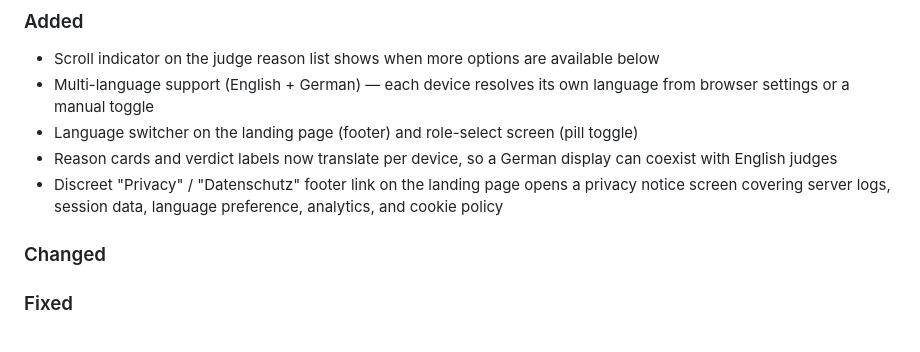
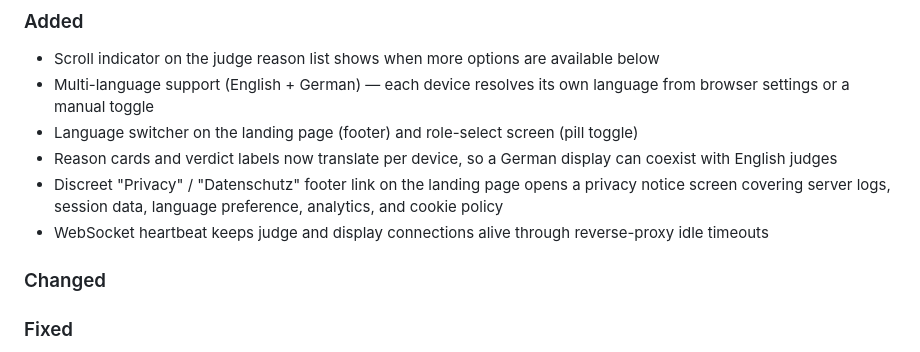
Before and after one commit to abti247/iron_verdict, a Markdown page: CHANGELOG.md, the part around the change. Rendered like a GitHub page.

Commit message:
chore: add heartbeat changelog entry

```diff
--- a/CHANGELOG.md
+++ b/CHANGELOG.md
@@ -12,6 +12,7 @@ Versioning follows [Semantic Versioning](https://semver.org/).
 - Language switcher on the landing page (footer) and role-select screen (pill toggle)
 - Reason cards and verdict labels now translate per device, so a German display can coexist with English judges
 - Discreet "Privacy" / "Datenschutz" footer link on the landing page opens a privacy notice screen covering server logs, session data, language preference, analytics, and cookie policy
+- WebSocket heartbeat keeps judge and display connections alive through reverse-proxy idle timeouts
 
 ### Changed
 
```
